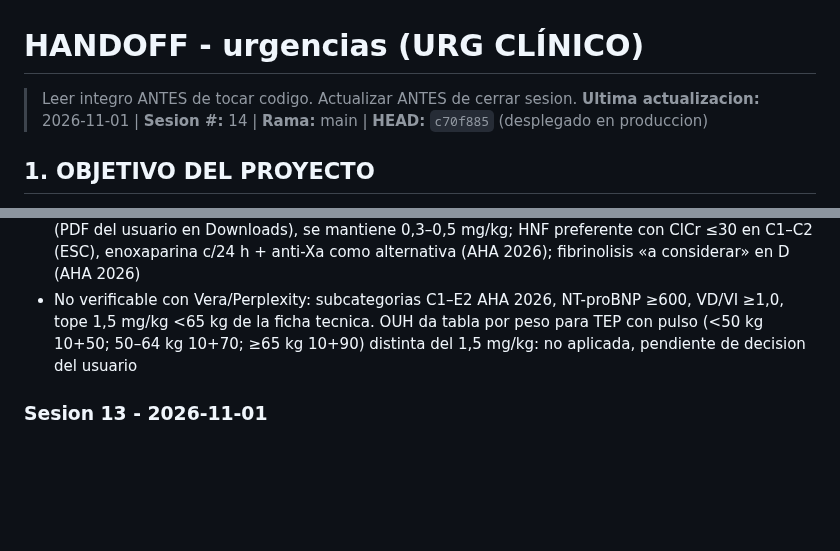
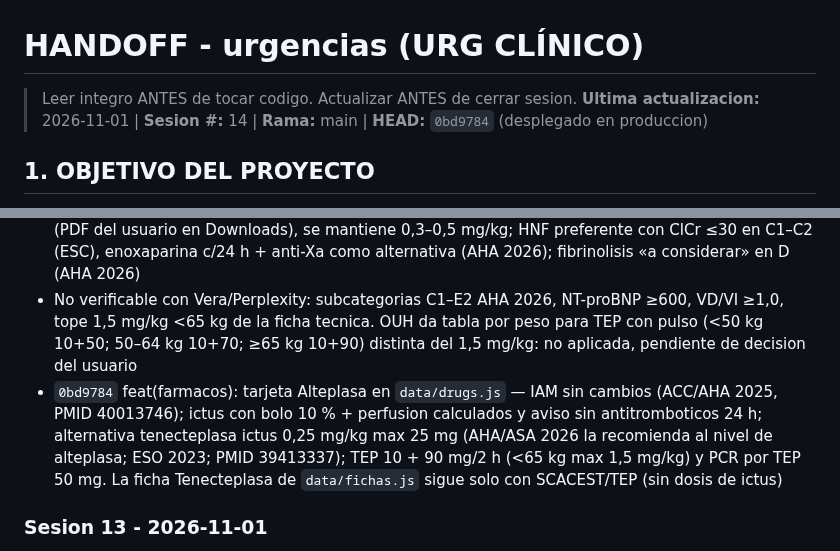
Before and after one commit to juliandavidhiguera/urgencias, a Markdown page: HANDOFF.md, 2 parts joined by grey strips. Drawn GitHub-style; blank space fills up the shorter version.

Commit message:
docs(handoff): tarjeta de alteplasa (0bd9784)
Co-Authored-By: Claude <noreply@anthropic.com>

```diff
--- a/HANDOFF.md
+++ b/HANDOFF.md
@@ -1,6 +1,6 @@
 # HANDOFF - urgencias (URG CLÍNICO)
 > Leer integro ANTES de tocar codigo. Actualizar ANTES de cerrar sesion.
-**Ultima actualizacion:** 2026-11-01 | **Sesion #:** 14 | **Rama:** main | **HEAD:** `c70f885` (desplegado en produccion)
+**Ultima actualizacion:** 2026-11-01 | **Sesion #:** 14 | **Rama:** main | **HEAD:** `0bd9784` (desplegado en produccion)
 
 ## 1. OBJETIVO DEL PROYECTO
 PWA de consulta rapida para urgencias: cheatsheets, escalas clinicas, formulas, protocolos de codigos de activacion (IAM/ictus/trauma/sepsis/riesgo suicidio), farmacos con perfusion IV calculada por peso, checklist de intubacion/SIR, fichas tecnicas y bibliografia. "Terminado" no aplica (herramienta viva de uso clinico); cada sesion anade/corrige contenido o UI.
@@ -69,6 +69,7 @@ PWA de consulta rapida para urgencias: cheatsheets, escalas clinicas, formulas,
 - Descartado: rehacer los flujogramas desde HTML como en EPOC (se usan las imagenes de los Word tal cual)
 - Verificacion de dosis (Vera + Perplexity, /md-urg-hosp) → `c70f885` fix(protocolos): asma prednisona fija 40–50 mg/dia (GINA/GEMA; SEMES mg/kg como nota); salbutamol IV solo rescate refractario; notas de evidencia (budesonida NEB 0,5 mg = pauta SEMES, ensayo adulto uso 9 mg; VMNI/VMI = pauta SEMES; noradrenalina inicio = pauta local). TEP: alteplasa en PCR 50 mg bolo + 2.a dosis 50 mg a los 15–30 min sin ROSC (max 100 mg) segun OUH Medicines Information Leaflet ene 2026 (PDF del usuario en Downloads), se mantiene 0,3–0,5 mg/kg; HNF preferente con ClCr ≤30 en C1–C2 (ESC), enoxaparina c/24 h + anti-Xa como alternativa (AHA 2026); fibrinolisis «a considerar» en D (AHA 2026)
 - No verificable con Vera/Perplexity: subcategorias C1–E2 AHA 2026, NT-proBNP ≥600, VD/VI ≥1,0, tope 1,5 mg/kg <65 kg de la ficha tecnica. OUH da tabla por peso para TEP con pulso (<50 kg 10+50; 50–64 kg 10+70; ≥65 kg 10+90) distinta del 1,5 mg/kg: no aplicada, pendiente de decision del usuario
+- `0bd9784` feat(farmacos): tarjeta Alteplasa en `data/drugs.js` — IAM sin cambios (ACC/AHA 2025, PMID 40013746); ictus con bolo 10 % + perfusion calculados y aviso sin antitromboticos 24 h; alternativa tenecteplasa ictus 0,25 mg/kg max 25 mg (AHA/ASA 2026 la recomienda al nivel de alteplasa; ESO 2023; PMID 39413337); TEP 10 + 90 mg/2 h (<65 kg max 1,5 mg/kg) y PCR por TEP 50 mg. La ficha Tenecteplasa de `data/fichas.js` sigue solo con SCACEST/TEP (sin dosis de ictus)
 
 ### Sesion 13 - 2026-11-01
 - Modificado: `index.html` (solo `<style>` + 4 `style` inline de textarea/select) -> tipografia y contraste (`/impeccable` typeset: evaluacion + detector en paralelo, vista previa `preview.html` aprobada por el usuario antes de aplicar)
```
